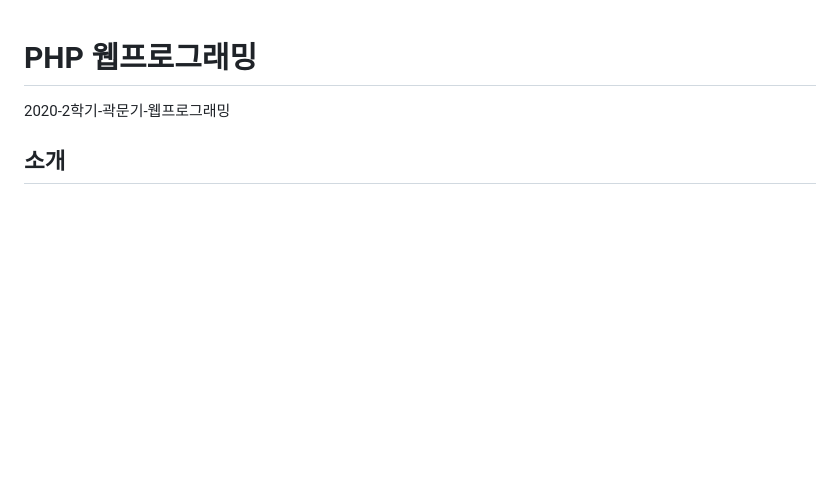
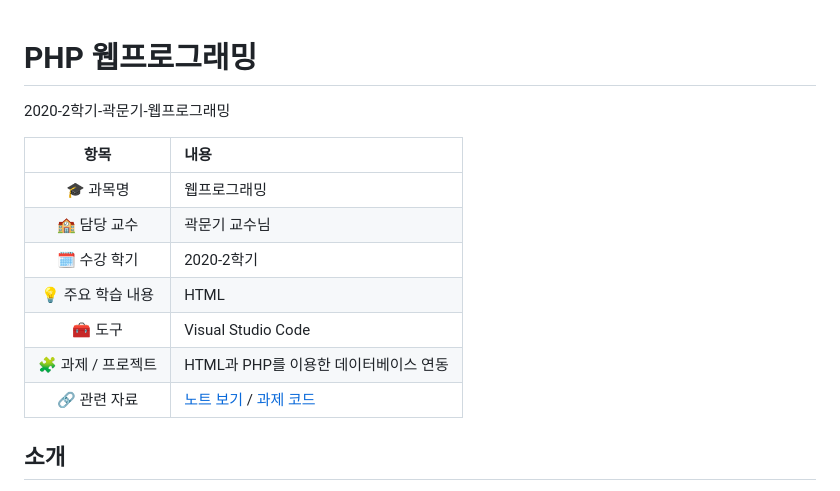
Before and after one commit to salted1532/PHP-Programming, a Markdown page: README.md, the part around the change. Drawn GitHub-style; blank space fills up the shorter version.

```diff
--- a/README.md
+++ b/README.md
@@ -1,6 +1,16 @@
 # PHP 웹프로그래밍
 
 2020-2학기-곽문기-웹프로그래밍
+
+| 항목 | 내용 |
+|:----:|:-----|
+| 🎓 과목명 | 웹프로그래밍 |
+| 🏫 담당 교수 | 곽문기 교수님 |
+| 🗓️ 수강 학기 | 2020-2학기 |
+| 💡 주요 학습 내용 | HTML |
+| 🧰 도구 | Visual Studio Code |
+| 🧩 과제 / 프로젝트 | HTML과 PHP를 이용한 데이터베이스 연동 |
+| 🔗 관련 자료 | [노트 보기](./notes/README.md) / [과제 코드](./assignments/) |
 
 ## 소개
 이 저장소는 PHP 웹프로그래밍 수업의 주요 학습 내용을 정리한 자료를 포함합니다. 동적 웹 페이지 제작, API 활용, 데이터베이스 연동 등 다양한 주제를 다루며 학습 및 실습에 필요한 내용을 제공합니다.
```
